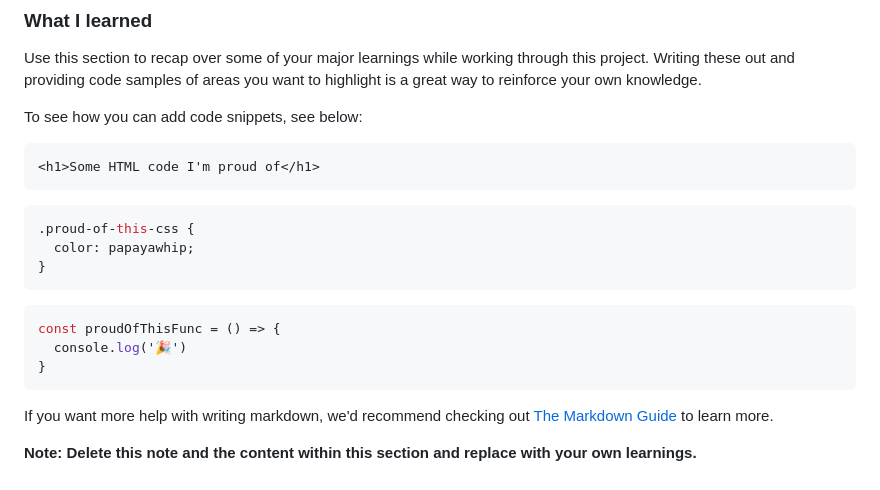
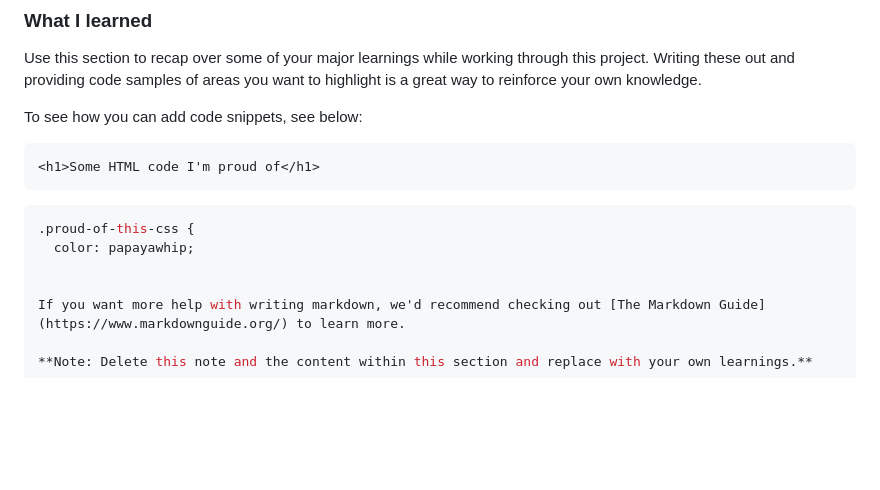
Before and after one commit to NoonPanirSabzi/qr-code-component, a Markdown page: README.md, the part around the change. GitHub-like rendering; blank space fills up the shorter version.

````diff
--- a/README.md
+++ b/README.md
@@ -63,13 +63,7 @@ To see how you can add code snippets, see below:
 ```css
 .proud-of-this-css {
   color: papayawhip;
-}
-```
-```js
-const proudOfThisFunc = () => {
-  console.log('🎉')
-}
-```
+
 
 If you want more help with writing markdown, we'd recommend checking out [The Markdown Guide](https://www.markdownguide.org/) to learn more.
 
````
